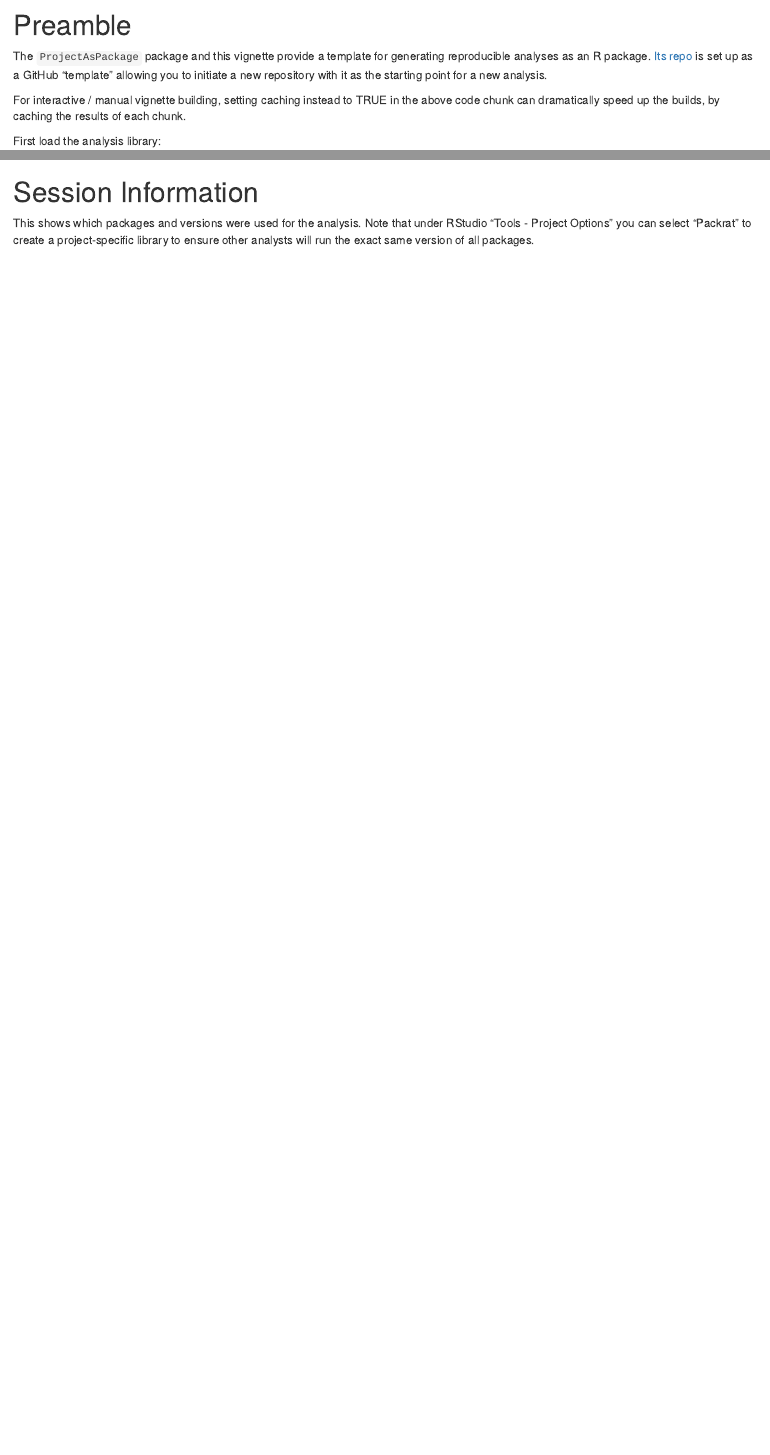
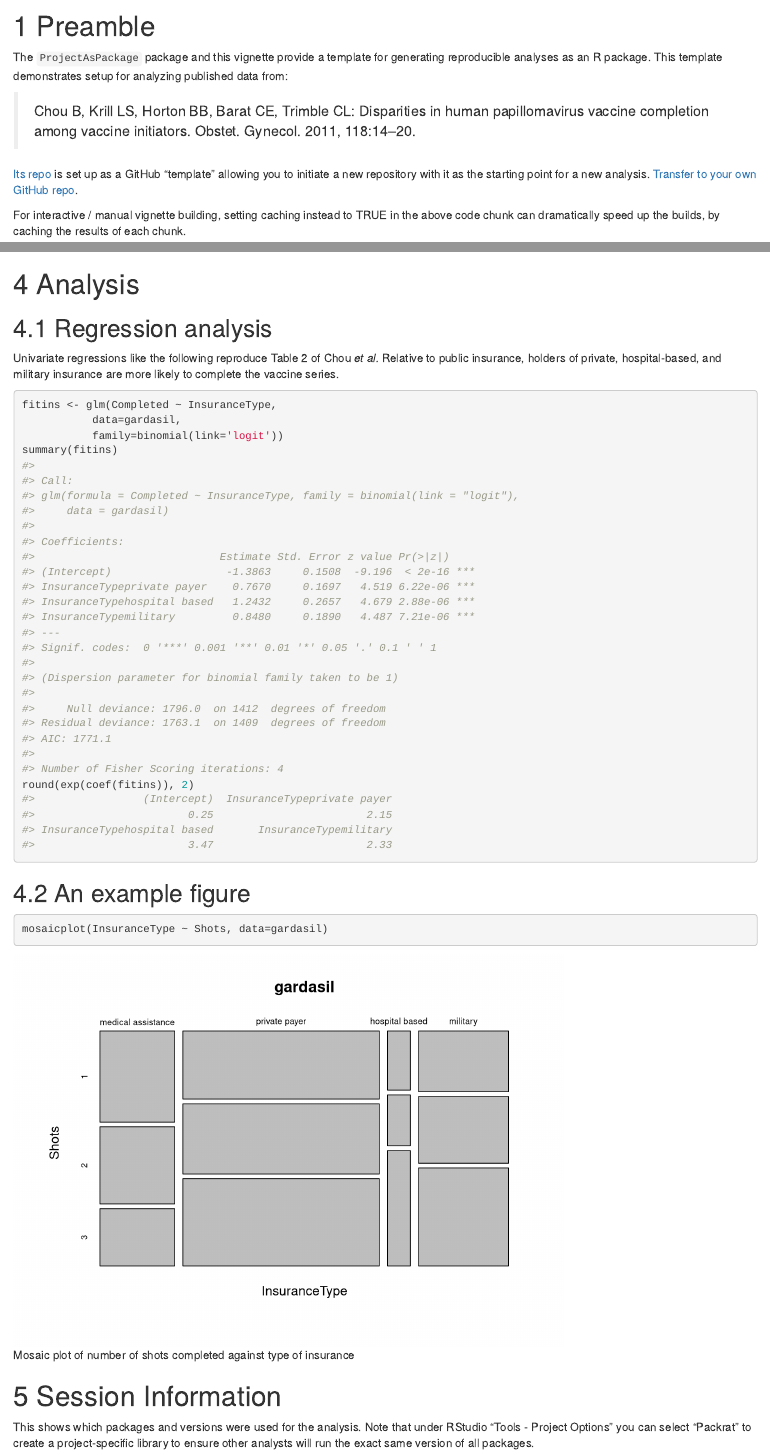
Before and after one commit to waldronlab/ProjectAsPackage, an R Markdown document (vignettes/analysis.Rmd): the page in a window 1100 px wide, from 250 px down before the commit and from 320 px down after it, so that both start at the same text, and a second part further down, joined at a grey line. Rendered offline with R 4.5, knitr and Pandoc, with nearby package versions; some code elsewhere in the file could not run offline.

Commit message:
Add a figure and regression

````diff
--- a/vignettes/analysis.Rmd
+++ b/vignettes/analysis.Rmd
@@ -2,14 +2,19 @@
 title: "Vignette Title"
 author: "Vignette Author"
 date: "`r Sys.Date()`"
-output: rmarkdown::html_vignette
 vignette: >
   %\VignetteIndexEntry{Vignette Title}
   %\VignetteEngine{knitr::rmarkdown}
   %\VignetteEncoding{UTF-8}
+output:
+  html_document:
+    fig_caption: yes
+    number_sections: yes
+    toc: yes
 ---
 
-```{r setup, include = TRUE}
+
+```{r setup, echo = FALSE}
 knitr::opts_chunk$set(
   collapse = TRUE,
   comment = "#>",
@@ -19,7 +24,14 @@ knitr::opts_chunk$set(
 
 # Preamble
 
-The `ProjectAsPackage` package and this vignette provide a template for generating reproducible analyses as an R package. [Its repo](https://www.github.com/waldronlab/ProjectAsPackage) is set up as a GitHub "template" allowing you to initiate a new repository with it as the starting point for a new analysis.
+The `ProjectAsPackage` package and this vignette provide a template for generating reproducible analyses as an R package. This template demonstrates setup for analyzing published data from:
+
+> Chou B, Krill LS, Horton BB, Barat CE, Trimble CL:
+> Disparities in human papillomavirus vaccine completion among
+> vaccine initiators. Obstet. Gynecol. 2011, 118:14–20.
+
+
+[Its repo](https://www.github.com/waldronlab/ProjectAsPackage) is set up as a GitHub "template" allowing you to initiate a new repository with it as the starting point for a new analysis. [Transfer to your own GitHub repo](https://github.com/waldronlab/ProjectAsPackage/generate).
 
 For interactive / manual vignette building, setting caching instead to TRUE
 in the above code chunk can dramatically speed up the builds, by caching the results of each chunk.
@@ -79,6 +93,28 @@ gardasil3 <- read_gardasil(other.as.NA = TRUE)
 summary(gardasil3$RaceSummary)
 ```
 
+# Analysis
+
+## Regression analysis
+
+Univariate regressions like the following reproduce Table 2 of Chou *et al.* Relative to public insurance, holders of private, hospital-based, and military insurance are more likely to complete the vaccine series.
+
+```{r}
+fitins <- glm(Completed ~ InsuranceType,
+           data=gardasil,
+           family=binomial(link='logit'))
+summary(fitins)
+round(exp(coef(fitins)), 2)
+```
+
+
+## An example figure
+
+```{r, fig.cap="Mosaic plot of number of shots completed against type of insurance"}
+mosaicplot(InsuranceType ~ Shots, data=gardasil)
+```
+
+
 # Session Information
 
 This shows which packages and versions were used for the analysis. Note that under
````
Also changed, not shown: vignettes/analysis.Rmd (6 more changed lines).
